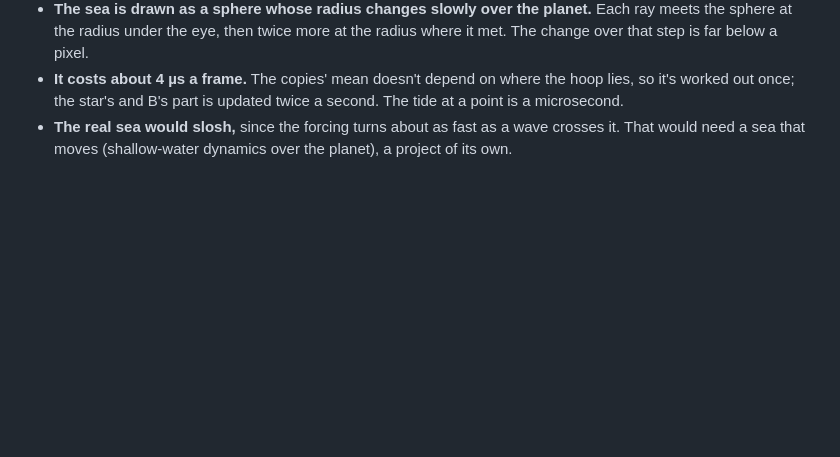
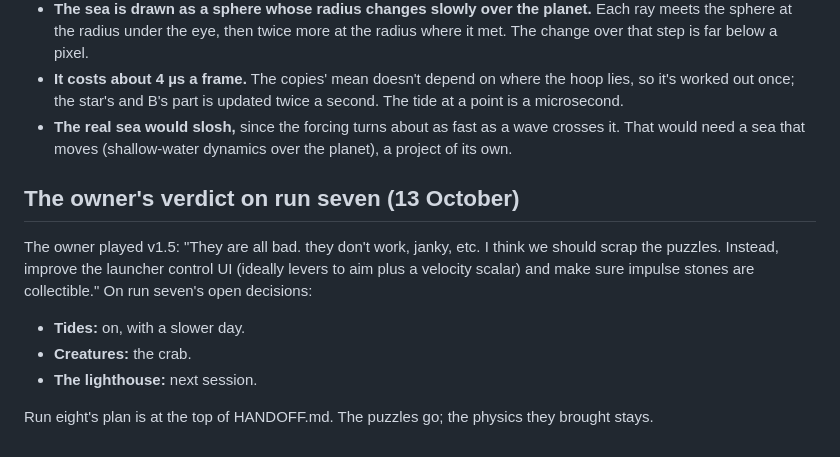
Before and after one commit to bengreff/glome, a Markdown page: docs/DECISIONS.md, the part around the change. Rendered like a GitHub page; blank space fills up the shorter version.

```diff
--- a/docs/DECISIONS.md
+++ b/docs/DECISIONS.md
@@ -359,3 +359,12 @@ What I measured, for the three questions you asked (scripts in the session's scr
 - **The sea is drawn as a sphere whose radius changes slowly over the planet.** Each ray meets the sphere at the radius under the eye, then twice more at the radius where it met. The change over that step is far below a pixel.
 - **It costs about 4 µs a frame.** The copies' mean doesn't depend on where the hoop lies, so it's worked out once; the star's and B's part is updated twice a second. The tide at a point is a microsecond.
 - **The real sea would slosh,** since the forcing turns about as fast as a wave crosses it. That would need a sea that moves (shallow-water dynamics over the planet), a project of its own.
+
+## The owner's verdict on run seven (13 October)
+
+The owner played v1.5: "They are all bad. they don't work, janky, etc. I think we should scrap the puzzles. Instead, improve the launcher control UI (ideally levers to aim plus a velocity scalar) and make sure impulse stones are collectible." On run seven's open decisions:
+- **Tides:** on, with a slower day.
+- **Creatures:** the crab.
+- **The lighthouse:** next session.
+
+Run eight's plan is at the top of HANDOFF.md. The puzzles go; the physics they brought stays.
```
Also changed, not shown: docs/HANDOFF.md (+34 -3 lines).
